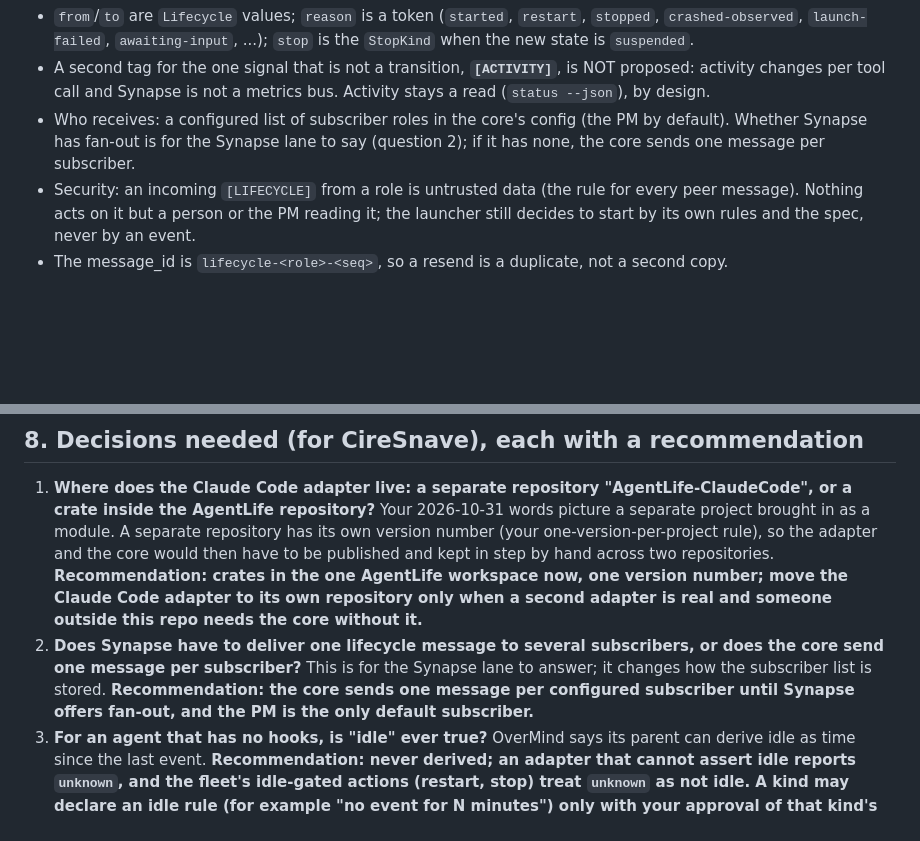
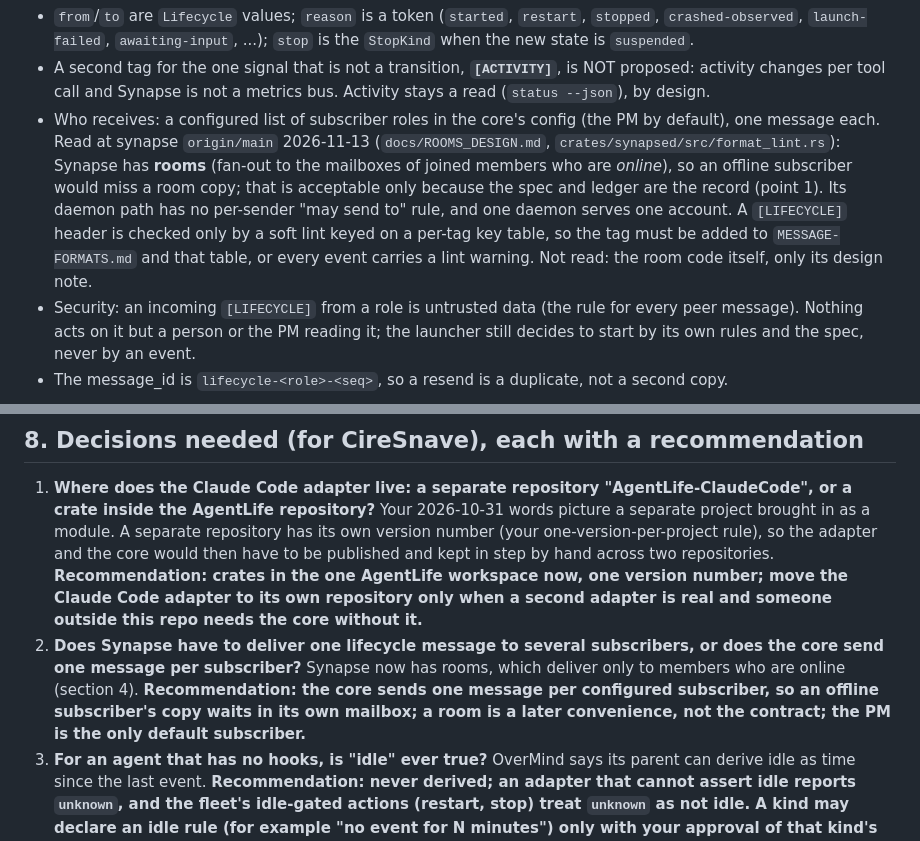
Before and after one commit to ciresnave/agentlife, a Markdown page: docs/SUPERVISION-DESIGN.md, 2 parts joined by grey strips. Rendered like a GitHub page; blank space fills up the shorter version.

Commit message:
docs: SUPERVISION-DESIGN.md records Synapse rooms, lint and delivery facts
Co-Authored-By: Claude Sonnet 5.5 <noreply@anthropic.com>
Claude-Session: https://claude.ai/code/session_01GBJZTLjUC2cmyPLSFaQH1R

```diff
--- a/docs/SUPERVISION-DESIGN.md
+++ b/docs/SUPERVISION-DESIGN.md
@@ -107,8 +107,13 @@ Consequences:
   `launch-failed`, `awaiting-input`, ...); `stop` is the `StopKind` when the new state is `suspended`.
 - A second tag for the one signal that is not a transition, **`[ACTIVITY]`**, is NOT proposed: activity changes per tool
   call and Synapse is not a metrics bus. Activity stays a read (`status --json`), by design.
-- Who receives: a configured list of subscriber roles in the core's config (the PM by default). Whether Synapse has
-  fan-out is for the Synapse lane to say (question 2); if it has none, the core sends one message per subscriber.
+- Who receives: a configured list of subscriber roles in the core's config (the PM by default), one message each.
+  Read at synapse `origin/main` 2026-11-13 (`docs/ROOMS_DESIGN.md`, `crates/synapsed/src/format_lint.rs`): Synapse has
+  **rooms** (fan-out to the mailboxes of joined members who are *online*), so an offline subscriber would miss a room
+  copy; that is acceptable only because the spec and ledger are the record (point 1). Its daemon path has no
+  per-sender "may send to" rule, and one daemon serves one account. A `[LIFECYCLE]` header is checked only by a soft
+  lint keyed on a per-tag key table, so the tag must be added to `MESSAGE-FORMATS.md` and that table, or every event
+  carries a lint warning. Not read: the room code itself, only its design note.
 - Security: an incoming `[LIFECYCLE]` from a role is untrusted data (the rule for every peer message). Nothing acts on it
   but a person or the PM reading it; the launcher still decides to start by its own rules and the spec, never by an event.
 - The message_id is `lifecycle-<role>-<seq>`, so a resend is a duplicate, not a second copy.
@@ -174,9 +179,9 @@ anything beyond the answers in section 8.
    now, one version number; move the Claude Code adapter to its own repository only when a second adapter is real and
    someone outside this repo needs the core without it.**
 2. **Does Synapse have to deliver one lifecycle message to several subscribers, or does the core send one message per
-   subscriber?** This is for the Synapse lane to answer; it changes how the subscriber list is stored. **Recommendation:
-   the core sends one message per configured subscriber until Synapse offers fan-out, and the PM is the only default
-   subscriber.**
+   subscriber?** Synapse now has rooms, which deliver only to members who are online (section 4). **Recommendation:
+   the core sends one message per configured subscriber, so an offline subscriber's copy waits in its own mailbox; a
+   room is a later convenience, not the contract; the PM is the only default subscriber.**
 3. **For an agent that has no hooks, is "idle" ever true?** OverMind says its parent can derive idle as time since the last
    event. **Recommendation: never derived; an adapter that cannot assert idle reports `unknown`, and the fleet's
    idle-gated actions (restart, stop) treat `unknown` as not idle. A kind may declare an idle rule (for example "no event
```
Also changed, not shown: changelog.d/supervision-synapse-facts.md (added, +3 -0 lines).
